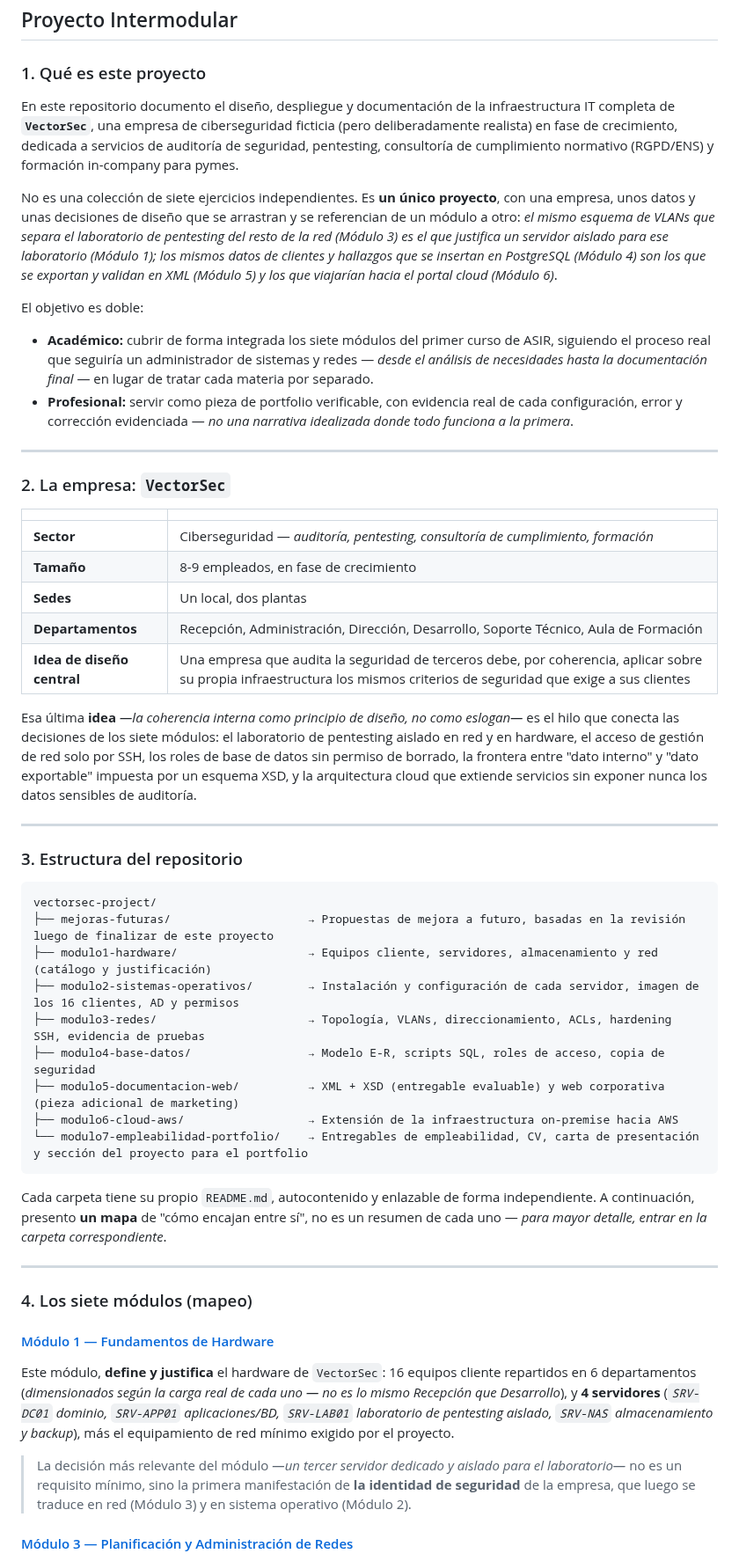
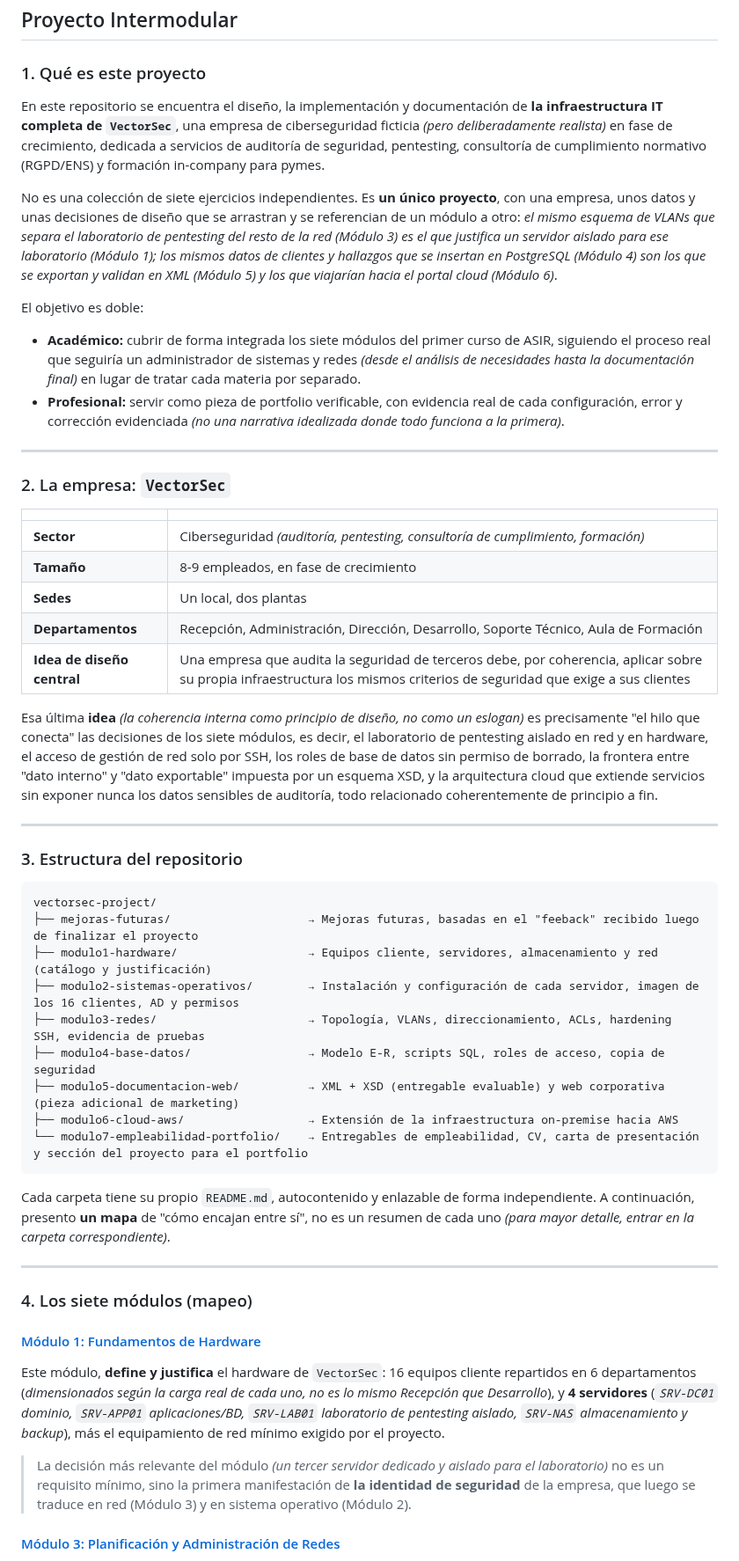
Before and after one commit to GabTS75/vectorsec-project, a Markdown page: vectorsec-infraestructura.md, the part around one of its changes. Shown at 88% size. Rendered like a GitHub page.

````diff
--- a/vectorsec-infraestructura.md
+++ b/vectorsec-infraestructura.md
@@ -4,14 +4,14 @@
 
 ### 1. Qué es este proyecto
 
-En este repositorio documento el diseño, despliegue y documentación de la infraestructura IT completa de **`VectorSec`**, una empresa de ciberseguridad ficticia (pero deliberadamente realista) en fase de crecimiento, dedicada a servicios de auditoría de seguridad, pentesting, consultoría de cumplimiento normativo (RGPD/ENS) y formación in-company para pymes.
+En este repositorio se encuentra el diseño, la implementación y documentación de **la infraestructura IT completa de `VectorSec`**, una empresa de ciberseguridad ficticia *(pero deliberadamente realista)* en fase de crecimiento, dedicada a servicios de auditoría de seguridad, pentesting, consultoría de cumplimiento normativo (RGPD/ENS) y formación in-company para pymes.
 
 No es una colección de siete ejercicios independientes. Es **un único proyecto**, con una empresa, unos datos y unas decisiones de diseño que se arrastran y se referencian de un módulo a otro: *el mismo esquema de VLANs que separa el laboratorio de pentesting del resto de la red (Módulo 3) es el que justifica un servidor aislado para ese laboratorio (Módulo 1); los mismos datos de clientes y hallazgos que se insertan en PostgreSQL (Módulo 4) son los que se exportan y validan en XML (Módulo 5) y los que viajarían hacia el portal cloud (Módulo 6)*.
 
 El objetivo es doble:
 
-- **Académico:** cubrir de forma integrada los siete módulos del primer curso de ASIR, siguiendo el proceso real que seguiría un administrador de sistemas y redes — *desde el análisis de necesidades hasta la documentación final* — en lugar de tratar cada materia por separado.
-- **Profesional:** servir como pieza de portfolio verificable, con evidencia real de cada configuración, error y corrección evidenciada — *no una narrativa idealizada donde todo funciona a la primera*.
+- **Académico:** cubrir de forma integrada los siete módulos del primer curso de ASIR, siguiendo el proceso real que seguiría un administrador de sistemas y redes *(desde el análisis de necesidades hasta la documentación final)* en lugar de tratar cada materia por separado.
+- **Profesional:** servir como pieza de portfolio verificable, con evidencia real de cada configuración, error y corrección evidenciada *(no una narrativa idealizada donde todo funciona a la primera)*.
 
 ---
 
@@ -19,13 +19,13 @@ El objetivo es doble:
 
 | | |
 | :--- | :--- |
-| **Sector** | Ciberseguridad — *auditoría, pentesting, consultoría de cumplimiento, formación* |
+| **Sector** | Ciberseguridad *(auditoría, pentesting, consultoría de cumplimiento, formación)* |
 | **Tamaño** | 8-9 empleados, en fase de crecimiento |
 | **Sedes** | Un local, dos plantas |
 | **Departamentos** | Recepción, Administración, Dirección, Desarrollo, Soporte Técnico, Aula de Formación |
 | **Idea de diseño central** | Una empresa que audita la seguridad de terceros debe, por coherencia, aplicar sobre su propia infraestructura los mismos criterios de seguridad que exige a sus clientes |
 
-Esa última **idea** *—la coherencia interna como principio de diseño, no como eslogan—* es el hilo que conecta las decisiones de los siete módulos: el laboratorio de pentesting aislado en red y en hardware, el acceso de gestión de red solo por SSH, los roles de base de datos sin permiso de borrado, la frontera entre "dato interno" y "dato exportable" impuesta por un esquema XSD, y la arquitectura cloud que extiende servicios sin exponer nunca los datos sensibles de auditoría.
+Esa última **idea** *(la coherencia interna como principio de diseño, no como un eslogan)* es precisamente "el hilo que conecta" las decisiones de los siete módulos, es decir, el laboratorio de pentesting aislado en red y en hardware, el acceso de gestión de red solo por SSH, los roles de base de datos sin permiso de borrado, la frontera entre "dato interno" y "dato exportable" impuesta por un esquema XSD, y la arquitectura cloud que extiende servicios sin exponer nunca los datos sensibles de auditoría, todo relacionado coherentemente de principio a fin.
 
 ---
 
@@ -33,7 +33,7 @@ Esa última **idea** *—la coherencia interna como principio de diseño, no com
 
 ```text
 vectorsec-project/
-├── mejoras-futuras/                    → Propuestas de mejora a futuro, basadas en la revisión luego de finalizar de este proyecto
+├── mejoras-futuras/                    → Mejoras futuras, basadas en el "feeback" recibido luego de finalizar el proyecto
 ├── modulo1-hardware/                   → Equipos cliente, servidores, almacenamiento y red (catálogo y justificación)
 ├── modulo2-sistemas-operativos/        → Instalación y configuración de cada servidor, imagen de los 16 clientes, AD y permisos
 ├── modulo3-redes/                      → Topología, VLANs, direccionamiento, ACLs, hardening SSH, evidencia de pruebas
@@ -43,17 +43,17 @@ vectorsec-project/
 └── modulo7-empleabilidad-portfolio/    → Entregables de empleabilidad, CV, carta de presentación y sección del proyecto para el portfolio
 ```
 
-Cada carpeta tiene su propio `README.md`, autocontenido y enlazable de forma independiente. A continuación, presento **un mapa** de "cómo encajan entre sí", no es un resumen de cada uno — *para mayor detalle, entrar en la carpeta correspondiente*.
+Cada carpeta tiene su propio `README.md`, autocontenido y enlazable de forma independiente. A continuación, presento **un mapa** de "cómo encajan entre sí", no es un resumen de cada uno *(para mayor detalle, entrar en la carpeta correspondiente)*.
 
 ---
 
 ### 4. Los siete módulos (mapeo)
 
-#### [Módulo 1 — Fundamentos de Hardware](modulo1-hardware/)
+#### [Módulo 1: Fundamentos de Hardware](modulo1-hardware/)
 
-Este módulo, **define y justifica** el hardware de `VectorSec`: 16 equipos cliente repartidos en 6 departamentos (*dimensionados según la carga real de cada uno — no es lo mismo Recepción que Desarrollo*), y **4 servidores** (*`SRV-DC01` dominio, `SRV-APP01` aplicaciones/BD, `SRV-LAB01` laboratorio de pentesting aislado, `SRV-NAS` almacenamiento y backup*), más el equipamiento de red mínimo exigido por el proyecto.
+Este módulo, **define y justifica** el hardware de `VectorSec`: 16 equipos cliente repartidos en 6 departamentos (*dimensionados según la carga real de cada uno, no es lo mismo Recepción que Desarrollo*), y **4 servidores** (*`SRV-DC01` dominio, `SRV-APP01` aplicaciones/BD, `SRV-LAB01` laboratorio de pentesting aislado, `SRV-NAS` almacenamiento y backup*), más el equipamiento de red mínimo exigido por el proyecto.
 
-> La decisión más relevante del módulo *—un tercer servidor dedicado y aislado para el laboratorio—* no es un requisito mínimo, sino la primera manifestación de **la identidad de seguridad** de la empresa, que luego se traduce en red (Módulo 3) y en sistema operativo (Módulo 2).
+> La decisión más relevante del módulo *(un tercer servidor dedicado y aislado para el laboratorio)* no es un requisito mínimo, sino la primera manifestación de **la identidad de seguridad** de la empresa, que luego se traduce en red (Módulo 3) y en sistema operativo (Módulo 2).
 
-#### [Módulo 3 — Planificación y Administración de Redes](modulo3-redes/)
+#### [Módulo 3: Planificación y Administración de Redes](modulo3-redes/)
 
````
Also changed, not shown: other parts of vectorsec-infraestructura.md (+24 -22 lines).
